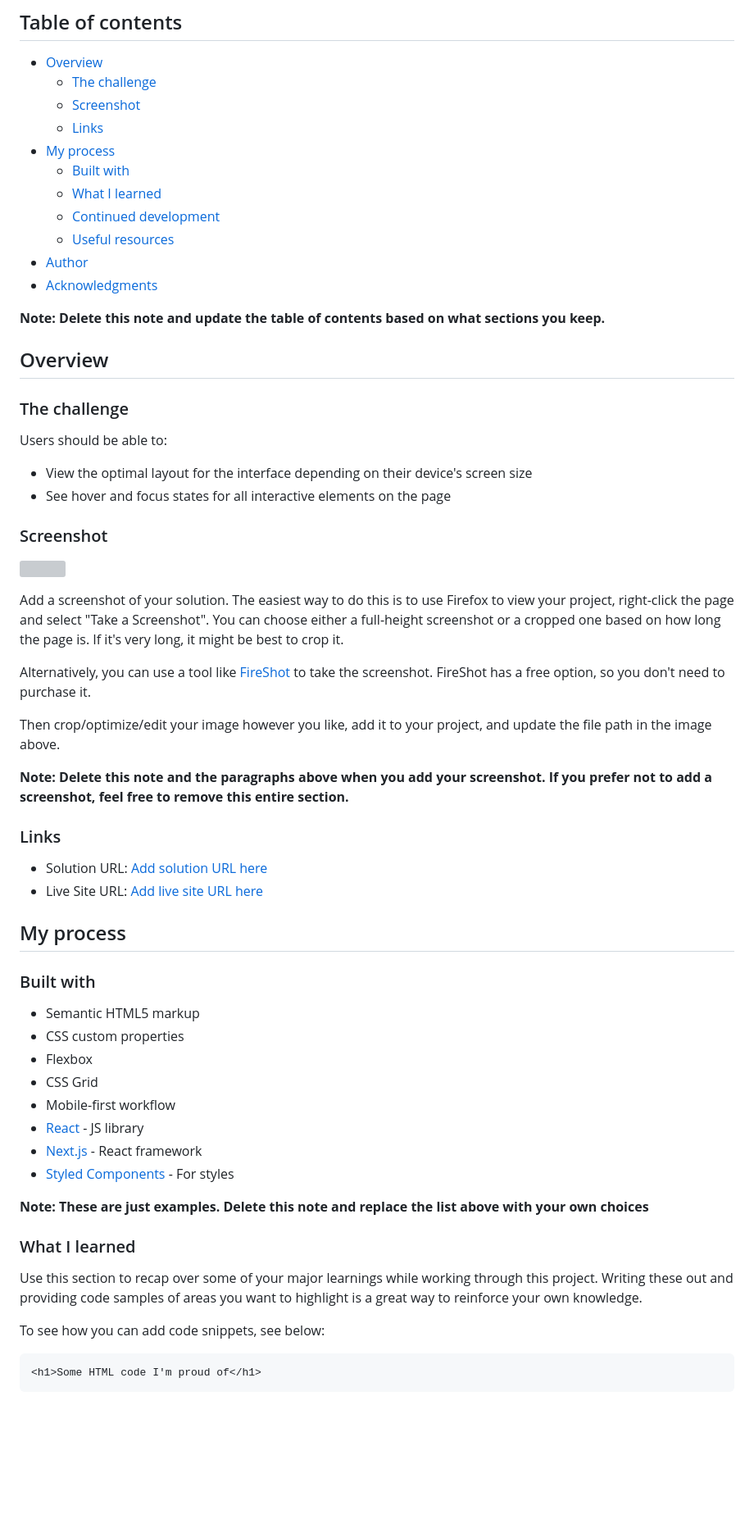
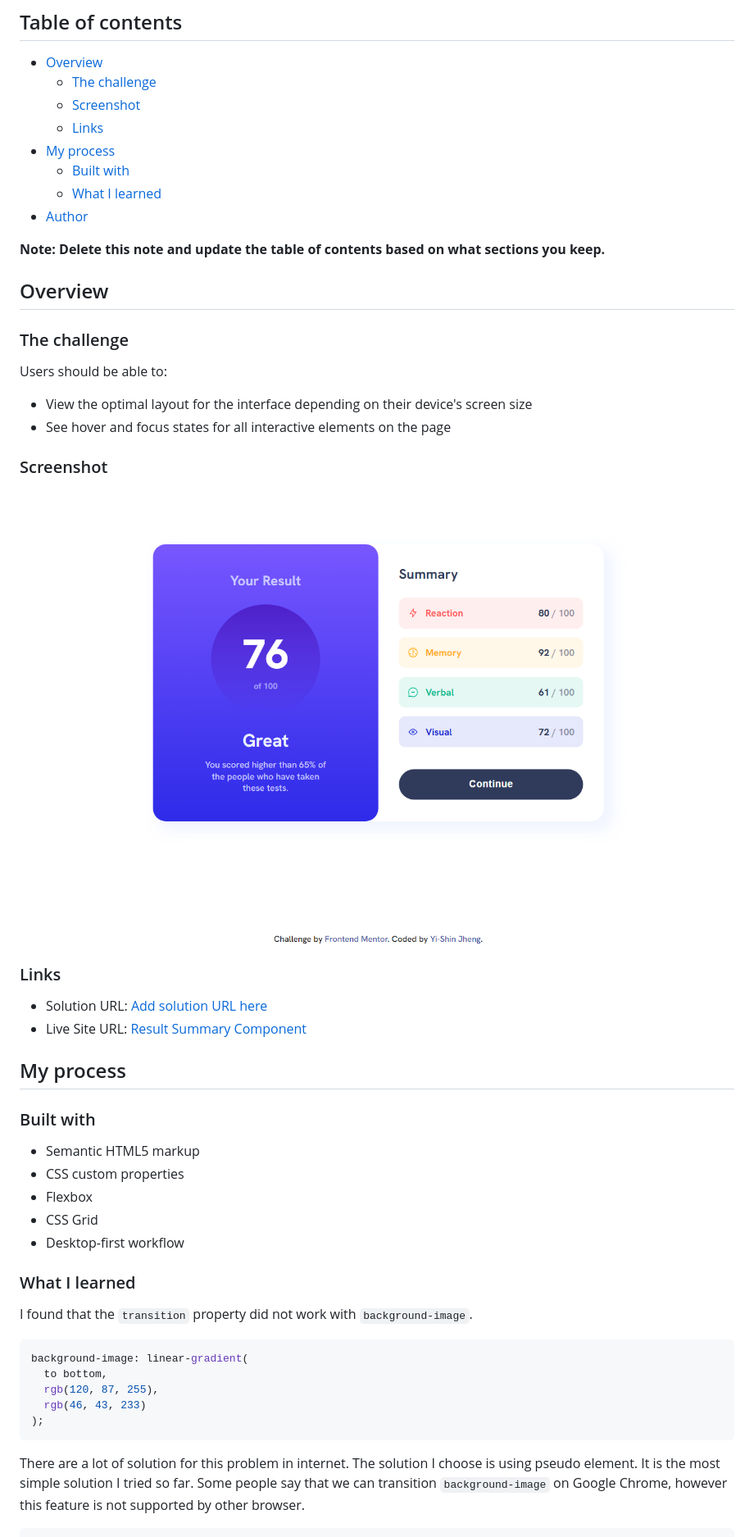
Before and after one commit to Yishin-Jheng/results-summary-comp, a Markdown page: README.md, the part around the change printed below. Shown: that part at 82% size. Drawn GitHub-style; pictures changed too: images/screenshot.png (added); blank space fills up the shorter version; grey boxes are pictures that could not be loaded.

Commit message:
add screenshot and update readme

````diff
--- a/README.md
+++ b/README.md
@@ -11,10 +11,7 @@ This is a solution to the [Results summary component challenge on Frontend Mento
 - [My process](#my-process)
   - [Built with](#built-with)
   - [What I learned](#what-i-learned)
-  - [Continued development](#continued-development)
-  - [Useful resources](#useful-resources)
 - [Author](#author)
-- [Acknowledgments](#acknowledgments)
 
 **Note: Delete this note and update the table of contents based on what sections you keep.**
 
@@ -29,20 +26,12 @@ Users should be able to:
 
 ### Screenshot
 
-![](./screenshot.jpg)
-
-Add a screenshot of your solution. The easiest way to do this is to use Firefox to view your project, right-click the page and select "Take a Screenshot". You can choose either a full-height screenshot or a cropped one based on how long the page is. If it's very long, it might be best to crop it.
-
-Alternatively, you can use a tool like [FireShot](https://getfireshot.com/) to take the screenshot. FireShot has a free option, so you don't need to purchase it.
-
-Then crop/optimize/edit your image however you like, add it to your project, and update the file path in the image above.
-
-**Note: Delete this note and the paragraphs above when you add your screenshot. If you prefer not to add a screenshot, feel free to remove this entire section.**
+![](./images/screenshot.png)
 
 ### Links
 
 - Solution URL: [Add solution URL here](https://your-solution-url.com)
-- Live Site URL: [Add live site URL here](https://your-live-site-url.com)
+- Live Site URL: [Result Summary Component](https://results-summary-comp-yishin.netlify.app/)
 
 ## My process
 
@@ -52,20 +41,20 @@ Then crop/optimize/edit your image however you like, add it to your project, and
 - CSS custom properties
 - Flexbox
 - CSS Grid
-- Mobile-first workflow
-- [React](https://reactjs.org/) - JS library
-- [Next.js](https://nextjs.org/) - React framework
-- [Styled Components](https://styled-components.com/) - For styles
-
-**Note: These are just examples. Delete this note and replace the list above with your own choices**
+- Desktop-first workflow
 
 ### What I learned
 
-Use this section to recap over some of your major learnings while working through this project. Writing these out and providing code samples of areas you want to highlight is a great way to reinforce your own knowledge.
+I found that the `transition` property did not work with `background-image`.
 
-To see how you can add code snippets, see below:
+```css
+background-image: linear-gradient(
+  to bottom,
+  rgb(120, 87, 255),
+  rgb(46, 43, 233)
+);
+```
 
-```html
-<h1>Some HTML code I'm proud of</h1>
-```
+There are a lot of solution for this problem in internet. The solution I choose is using pseudo element. It is the most simple solution I tried so far. Some people say that we can transition `background-image` on Google Chrome, however this feature is not supported by other browser.
+
 ```css
````
Also changed, not shown: other parts of README.md (+22 -34 lines).
